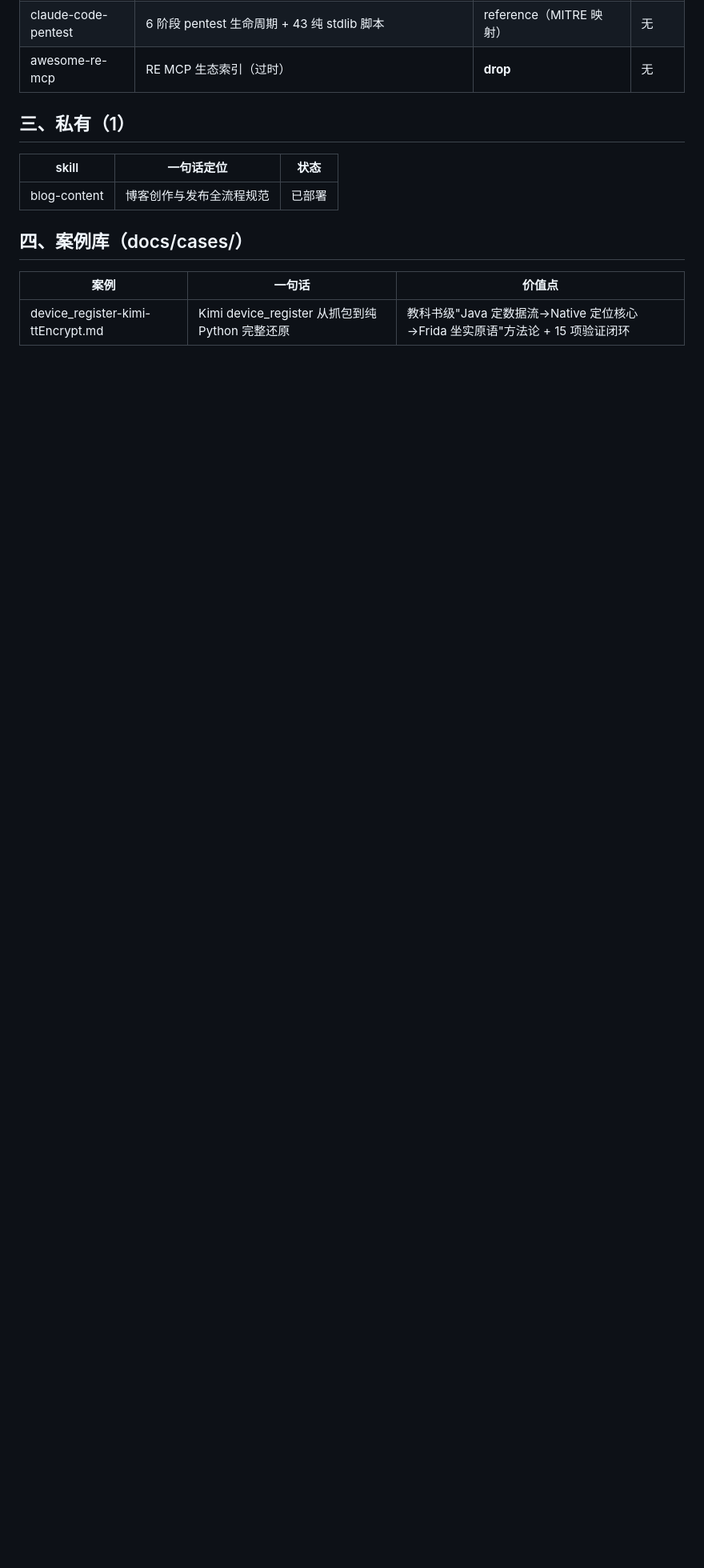
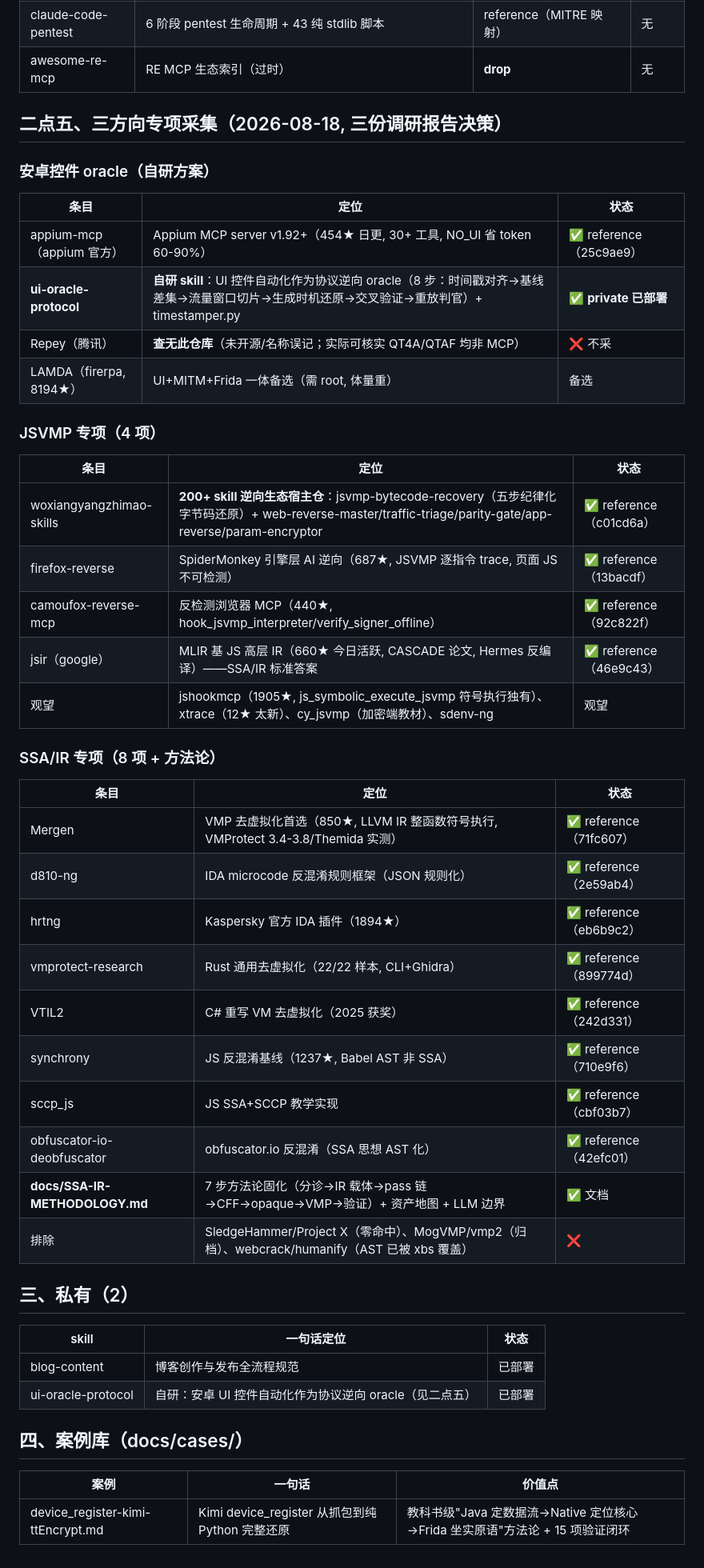
Before and after one commit to lgnorant-lu/ming-lattice, a Markdown page: docs/SKILL-INDEX.md, the part around the change. Shown at 80% size. Rendered like a GitHub page; blank space fills up the shorter version.

Commit message:
docs: SKILL-INDEX 补三方向专项(安卓 oracle/JSVMP/SSA-IR)

```diff
--- a/docs/SKILL-INDEX.md
+++ b/docs/SKILL-INDEX.md
@@ -154,11 +154,48 @@
 | claude-code-pentest | 6 阶段 pentest 生命周期 + 43 纯 stdlib 脚本 | reference（MITRE 映射） | 无 |
 | awesome-re-mcp | RE MCP 生态索引（过时） | **drop** | 无 |
 
-## 三、私有（1）
+## 二点五、三方向专项采集（2026-08-18, 三份调研报告决策）
+
+### 安卓控件 oracle（自研方案）
+
+| 条目 | 定位 | 状态 |
+|---|---|---|
+| appium-mcp（appium 官方） | Appium MCP server v1.92+（454★ 日更, 30+ 工具, NO_UI 省 token 60-90%） | ✅ reference（25c9ae9） |
+| **ui-oracle-protocol** | **自研 skill**：UI 控件自动化作为协议逆向 oracle（8 步：时间戳对齐→基线差集→流量窗口切片→生成时机还原→交叉验证→重放判官）+ timestamper.py | ✅ **private 已部署** |
+| Repey（腾讯） | **查无此仓库**（未开源/名称误记；实际可核实 QT4A/QTAF 均非 MCP） | ❌ 不采 |
+| LAMDA（firerpa, 8194★） | UI+MITM+Frida 一体备选（需 root, 体量重） | 备选 |
+
+### JSVMP 专项（4 项）
+
+| 条目 | 定位 | 状态 |
+|---|---|---|
+| woxiangyangzhimao-skills | **200+ skill 逆向生态宿主仓**：jsvmp-bytecode-recovery（五步纪律化字节码还原）+ web-reverse-master/traffic-triage/parity-gate/app-reverse/param-encryptor | ✅ reference（c01cd6a） |
+| firefox-reverse | SpiderMonkey 引擎层 AI 逆向（687★, JSVMP 逐指令 trace, 页面 JS 不可检测） | ✅ reference（13bacdf） |
+| camoufox-reverse-mcp | 反检测浏览器 MCP（440★, hook_jsvmp_interpreter/verify_signer_offline） | ✅ reference（92c822f） |
+| jsir（google） | MLIR 基 JS 高层 IR（660★ 今日活跃, CASCADE 论文, Hermes 反编译）——SSA/IR 标准答案 | ✅ reference（46e9c43） |
+| 观望 | jshookmcp（1905★, js_symbolic_execute_jsvmp 符号执行独有）、xtrace（12★ 太新）、cy_jsvmp（加密端教材）、sdenv-ng | 观望 |
+
+### SSA/IR 专项（8 项 + 方法论）
+
+| 条目 | 定位 | 状态 |
+|---|---|---|
+| Mergen | VMP 去虚拟化首选（850★, LLVM IR 整函数符号执行, VMProtect 3.4-3.8/Themida 实测） | ✅ reference（71fc607） |
+| d810-ng | IDA microcode 反混淆规则框架（JSON 规则化） | ✅ reference（2e59ab4） |
+| hrtng | Kaspersky 官方 IDA 插件（1894★） | ✅ reference（eb6b9c2） |
+| vmprotect-research | Rust 通用去虚拟化（22/22 样本, CLI+Ghidra） | ✅ reference（899774d） |
+| VTIL2 | C# 重写 VM 去虚拟化（2025 获奖） | ✅ reference（242d331） |
+| synchrony | JS 反混淆基线（1237★, Babel AST 非 SSA） | ✅ reference（710e9f6） |
+| sccp_js | JS SSA+SCCP 教学实现 | ✅ reference（cbf03b7） |
+| obfuscator-io-deobfuscator | obfuscator.io 反混淆（SSA 思想 AST 化） | ✅ reference（42efc01） |
+| **docs/SSA-IR-METHODOLOGY.md** | 7 步方法论固化（分诊→IR 载体→pass 链→CFF→opaque→VMP→验证）+ 资产地图 + LLM 边界 | ✅ 文档 |
+| 排除 | SledgeHammer/Project X（零命中）、MogVMP/vmp2（归档）、webcrack/humanify（AST 已被 xbs 覆盖） | ❌ |
+
+## 三、私有（2）
 
 | skill | 一句话定位 | 状态 |
 |---|---|---|
 | blog-content | 博客创作与发布全流程规范 | 已部署 |
+| ui-oracle-protocol | 自研：安卓 UI 控件自动化作为协议逆向 oracle（见二点五） | 已部署 |
 
 ## 四、案例库（docs/cases/）
 
```
